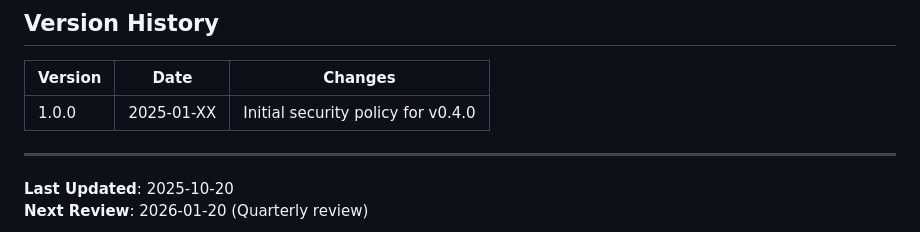
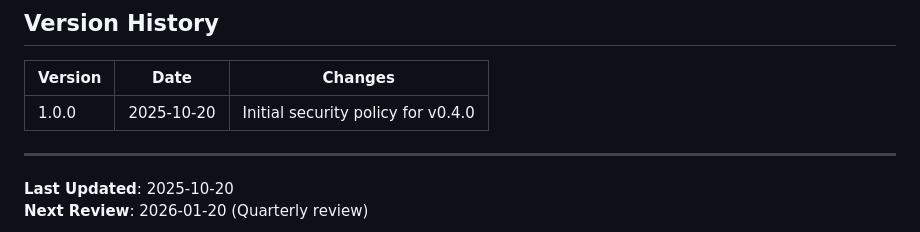
Before and after one commit to orenlab/pyoutlineapi, a Markdown page: SECURITY.md, the part around the change. Drawn GitHub-style.

Commit message:
chore(docs): update SECURITY.md

```diff
--- a/SECURITY.md
+++ b/SECURITY.md
@@ -1778,7 +1778,7 @@ Incident ID: INC-{datetime.now().strftime('%Y%m%d-%H%M%S')}
 
 | Version | Date       | Changes                            |
 |---------|------------|------------------------------------|
-| 1.0.0   | 2025-01-XX | Initial security policy for v0.4.0 |
+| 1.0.0   | 2025-10-20 | Initial security policy for v0.4.0 |
 
 ---
 
```
